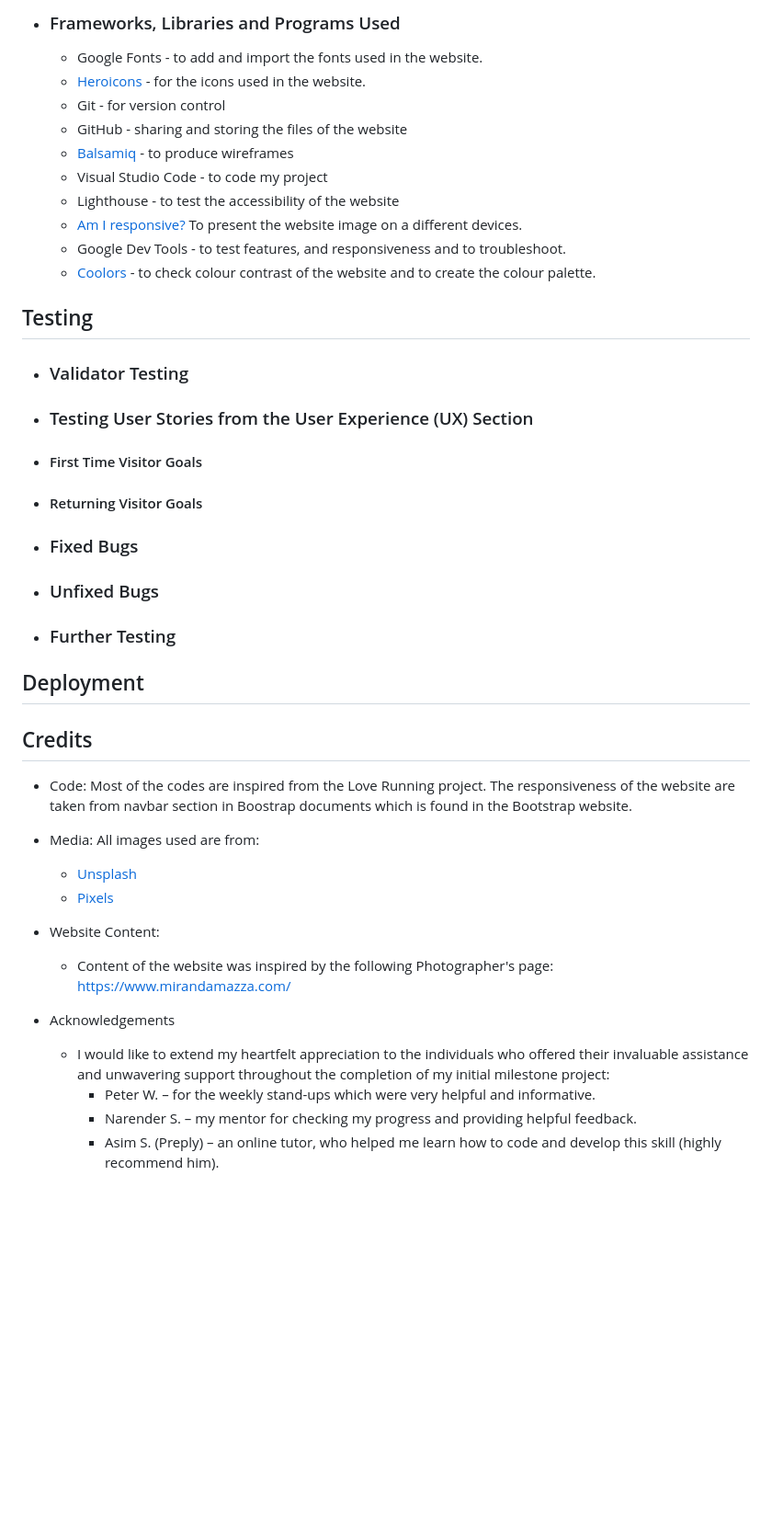
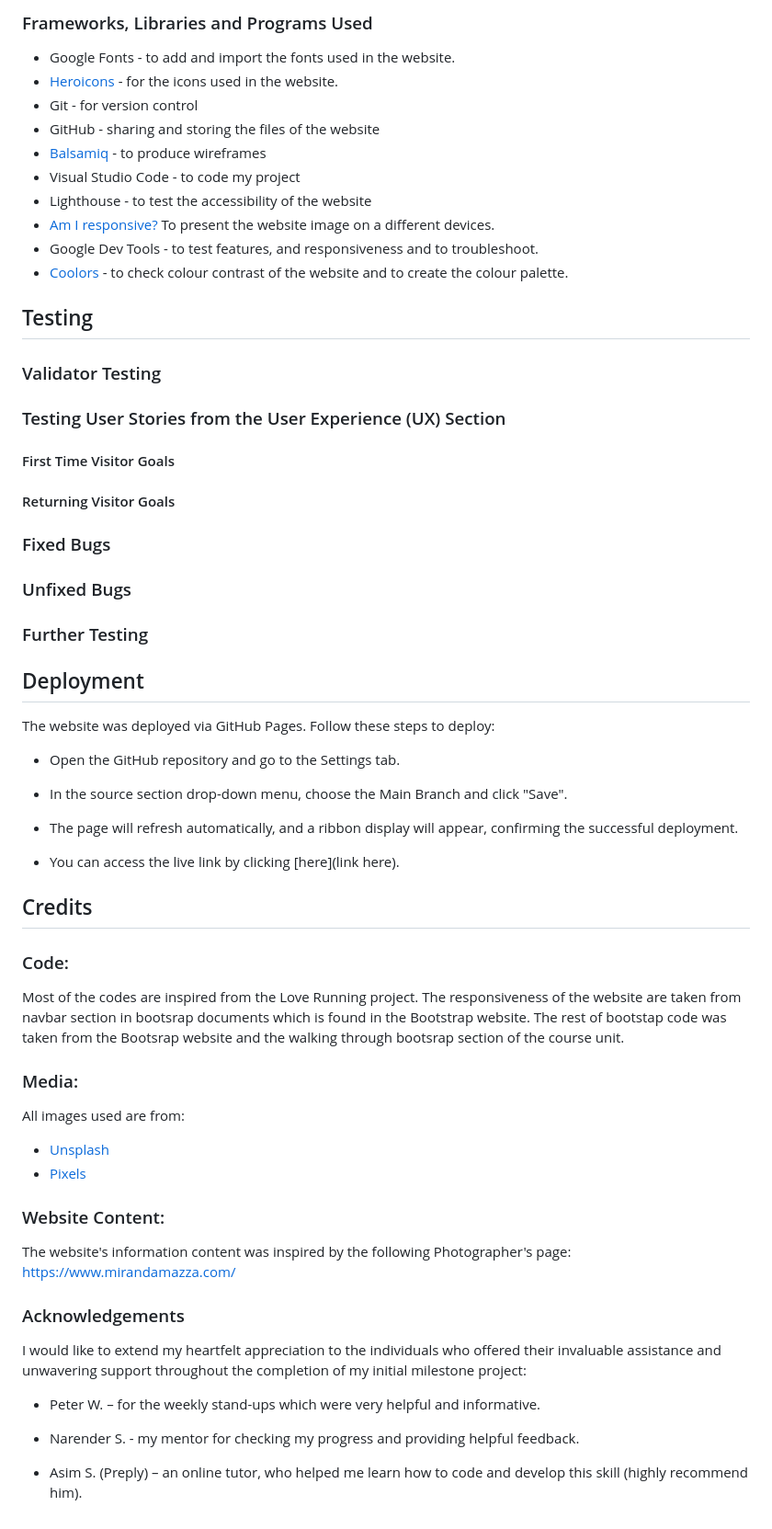
Before and after one commit to zaicodes/beyond-photos-photography, a Markdown page: README.md, the part around one of its changes. Shown at 92% size. Drawn GitHub-style; blank space fills up the shorter version.

Commit message:
Adding information to READ ME file

```diff
--- a/README.md
+++ b/README.md
@@ -126,52 +126,68 @@ During the planning phase, I used Balsamiq to create wireframes for each page an
 
-- ### Frameworks, Libraries and Programs Used
-  - Google Fonts - to add and import the fonts used in the website.
-  - [Heroicons](https://heroicons.com/) - for the icons used in the website.
-  - Git - for version control
-  - GitHub - sharing and storing the files of the website
-  - [Balsamiq](https://balsamiq.com/wireframes/) - to produce wireframes
-  - Visual Studio Code - to code my project
-  - Lighthouse - to test the accessibility of the website
-  - [Am I responsive?](https://ui.dev/amiresponsive) To present the website image on a different devices.
-  - Google Dev Tools - to test features, and responsiveness and to troubleshoot.
-  - [Coolors](https://coolors.co) - to check colour contrast of the website and to create the colour palette.
+### Frameworks, Libraries and Programs Used
+
+- Google Fonts - to add and import the fonts used in the website.
+- [Heroicons](https://heroicons.com/) - for the icons used in the website.
+- Git - for version control
+- GitHub - sharing and storing the files of the website
+- [Balsamiq](https://balsamiq.com/wireframes/) - to produce wireframes
+- Visual Studio Code - to code my project
+- Lighthouse - to test the accessibility of the website
+- [Am I responsive?](https://ui.dev/amiresponsive) To present the website image on a different devices.
+- Google Dev Tools - to test features, and responsiveness and to troubleshoot.
+- [Coolors](https://coolors.co) - to check colour contrast of the website and to create the colour palette.
 
 ## Testing
 
-- ### Validator Testing
+### Validator Testing
 
-- ### Testing User Stories from the User Experience (UX) Section
-- #### First Time Visitor Goals
+### Testing User Stories from the User Experience (UX) Section
 
-- #### Returning Visitor Goals
+#### First Time Visitor Goals
 
-- ### Fixed Bugs
+#### Returning Visitor Goals
 
-- ### Unfixed Bugs
+### Fixed Bugs
 
-- ### Further Testing
+### Unfixed Bugs
+
+### Further Testing
 
 ## Deployment
 
+The website was deployed via GitHub Pages. Follow these steps to deploy:
+
+- Open the GitHub repository and go to the Settings tab.
+- In the source section drop-down menu, choose the Main Branch and click "Save".
+- The page will refresh automatically, and a ribbon display will appear, confirming the successful deployment.
+
+- You can access the live link by clicking [here](link here).
+
 ## Credits
 
-- Code:
-  Most of the codes are inspired from the Love Running project.
-  The responsiveness of the website are taken from navbar section in Boostrap documents which is found in the Bootstrap website.
+### Code:
 
-- Media:
-  All images used are from:
+Most of the codes are inspired from the Love Running project.
+The responsiveness of the website are taken from navbar section in bootsrap documents which is found in the Bootstrap website. The rest of bootstap code was taken from the Bootsrap website and the walking through bootsrap section of the course unit.
 
-  - [Unsplash](https://unsplash.com/)
-  - [Pixels](https://www.pexels.com/)
+### Media:
 
-- Website Content:
+All images used are from:
 
-  - Content of the website was inspired by the following Photographer's page:
-    https://www.mirandamazza.com/
+- [Unsplash](https://unsplash.com/)
+- [Pixels](https://www.pexels.com/)
 
-- Acknowledgements
-  - I would like to extend my heartfelt appreciation to the individuals who offered their invaluable assistance and unwavering support throughout the completion of my initial milestone project:
-    - Peter W. – for the weekly stand-ups which were very helpful and informative.
-    - Narender S. – my mentor for checking my progress and providing helpful feedback.
-    - Asim S. (Preply) – an online tutor, who helped me learn how to code and develop this skill (highly recommend him).
+### Website Content:
+
+The website's information content was inspired by the following Photographer's page:
+https://www.mirandamazza.com/
+
+### Acknowledgements
+
+I would like to extend my heartfelt appreciation to the individuals who offered their invaluable assistance and unwavering support throughout the completion of my initial milestone project:
+
+- Peter W. – for the weekly stand-ups which were very helpful and informative.
+
+- Narender S. - my mentor for checking my progress and providing helpful feedback.
+
+- Asim S. (Preply) – an online tutor, who helped me learn how to code and develop this skill (highly recommend him).
```
Also changed, not shown: other parts of README.md (+52 -52 lines).
